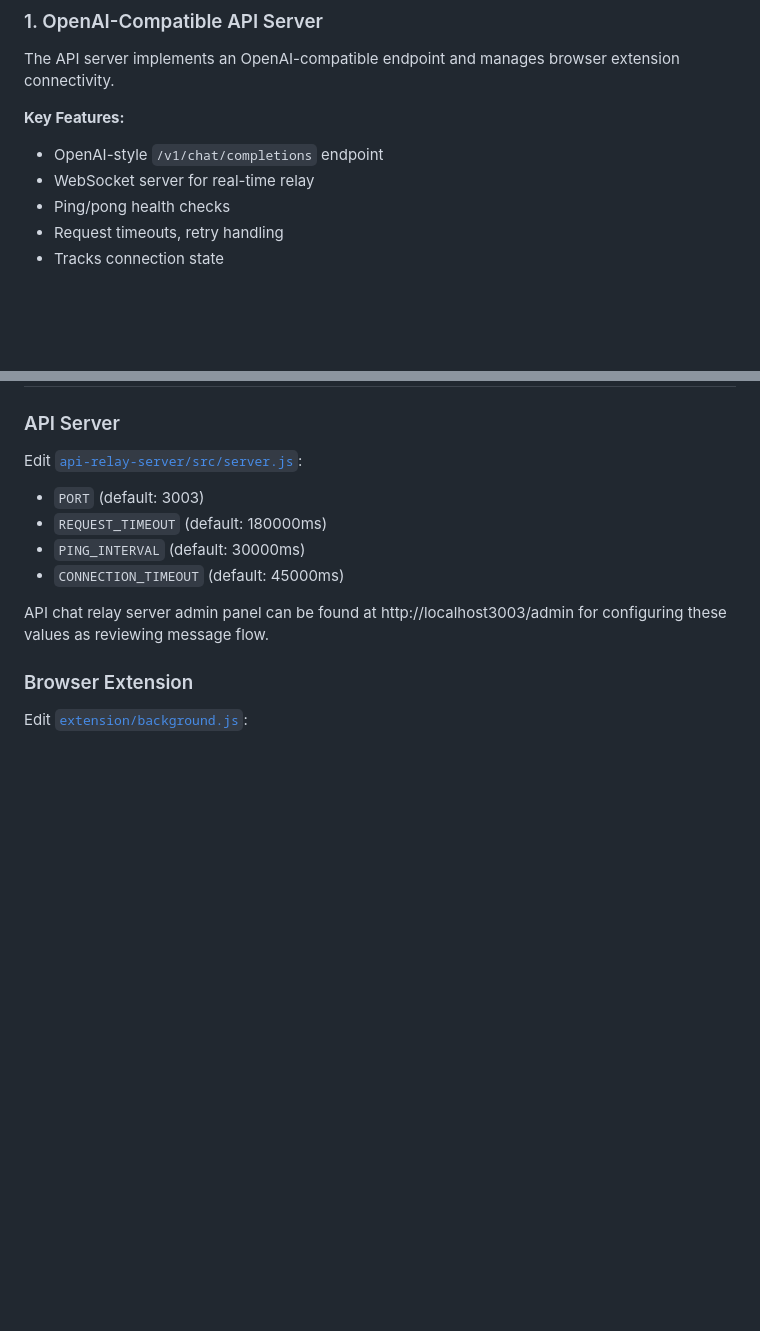
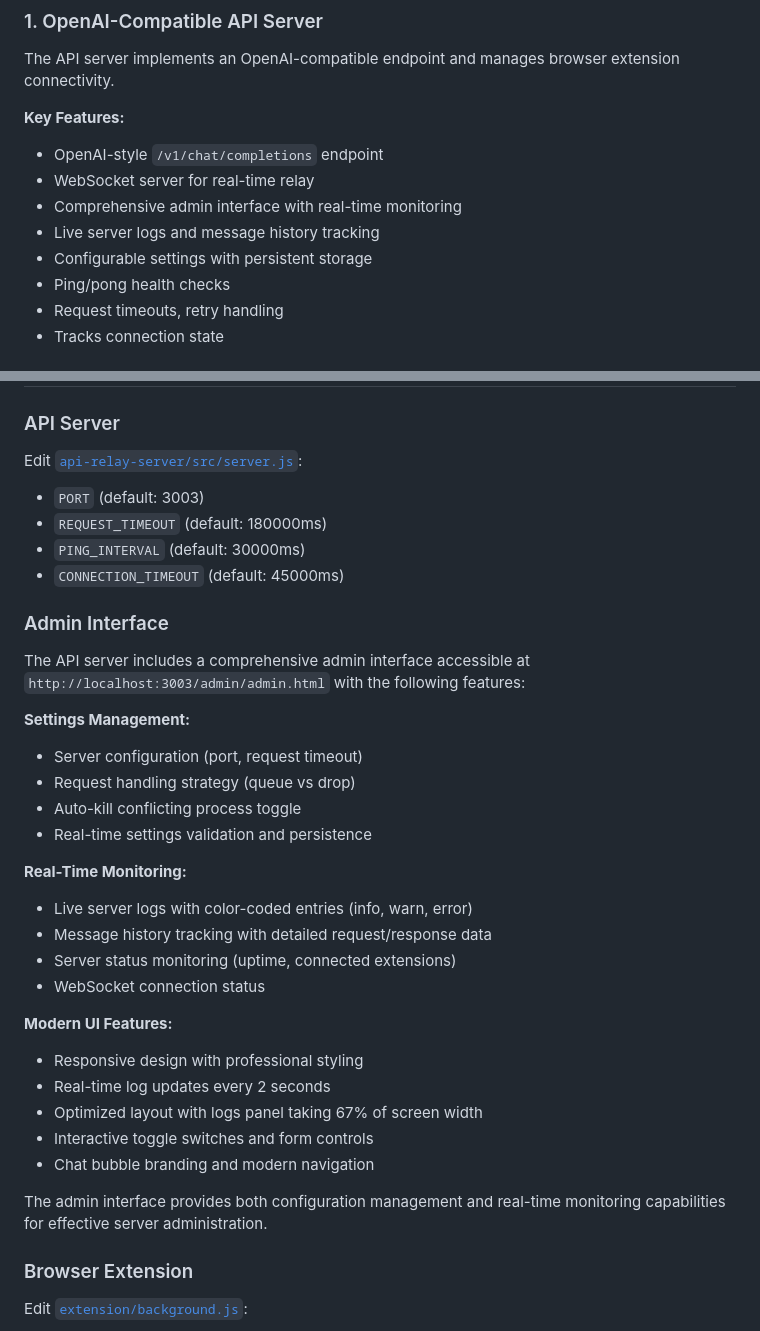
Before and after one commit to sammpers180/chat-relay, a Markdown page: README.md, 2 parts joined by grey strips. Drawn GitHub-style; blank space fills up the shorter version.

Commit message:
docs: Update README with enhanced admin interface documentation
- Added comprehensive admin interface section describing new features
- Updated API server key features to include admin capabilities
- Documented real-time monitoring, settings management, and modern UI features
- Fixed admin panel URL reference for consistency

```diff
--- a/README.md
+++ b/README.md
@@ -68,6 +68,9 @@ The API server implements an OpenAI-compatible endpoint and manages browser exte
 **Key Features:**
 - OpenAI-style `/v1/chat/completions` endpoint
 - WebSocket server for real-time relay
+- Comprehensive admin interface with real-time monitoring
+- Live server logs and message history tracking
+- Configurable settings with persistent storage
 - Ping/pong health checks
 - Request timeouts, retry handling
 - Tracks connection state
@@ -203,7 +206,30 @@ Edit [`api-relay-server/src/server.js`](api-relay-server/src/server.js):
 - `PING_INTERVAL` (default: 30000ms)
 - `CONNECTION_TIMEOUT` (default: 45000ms)
 
-API chat relay server admin panel can be found at http://localhost3003/admin for configuring these values as reviewing message flow.
+### Admin Interface
+
+The API server includes a comprehensive admin interface accessible at `http://localhost:3003/admin/admin.html` with the following features:
+
+**Settings Management:**
+- Server configuration (port, request timeout)
+- Request handling strategy (queue vs drop)
+- Auto-kill conflicting process toggle
+- Real-time settings validation and persistence
+
+**Real-Time Monitoring:**
+- Live server logs with color-coded entries (info, warn, error)
+- Message history tracking with detailed request/response data
+- Server status monitoring (uptime, connected extensions)
+- WebSocket connection status
+
+**Modern UI Features:**
+- Responsive design with professional styling
+- Real-time log updates every 2 seconds
+- Optimized layout with logs panel taking 67% of screen width
+- Interactive toggle switches and form controls
+- Chat bubble branding and modern navigation
+
+The admin interface provides both configuration management and real-time monitoring capabilities for effective server administration.
 
 ### Browser Extension
 
```
